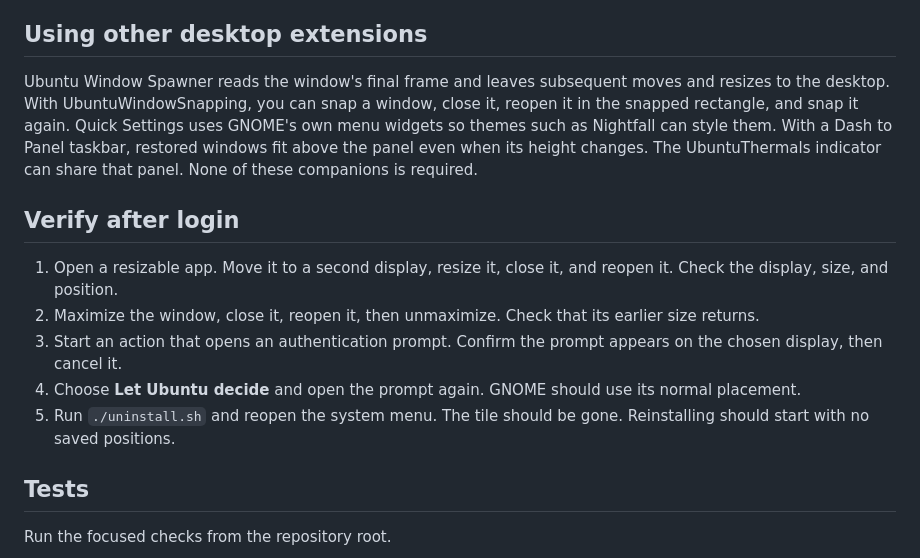
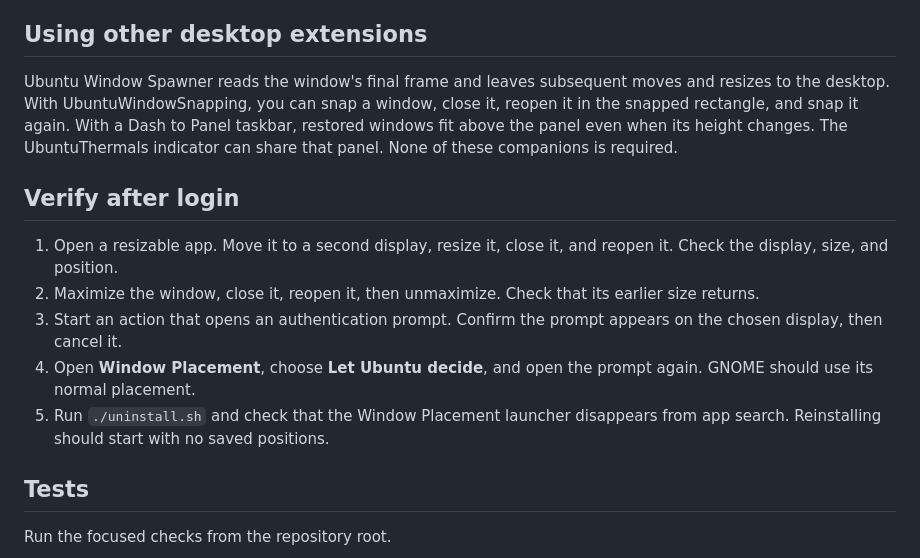
Before and after one commit to NathanJMF/UbuntuWindowSpawner, a Markdown page: README.md, the part around one of its changes. Rendered like a GitHub page.

```diff
--- a/README.md
+++ b/README.md
@@ -52,15 +48,15 @@ Window records are stored locally under `$XDG_STATE_HOME/ubuntu-window-spawner`
 
 ## Using other desktop extensions
 
-Ubuntu Window Spawner reads the window's final frame and leaves subsequent moves and resizes to the desktop. With UbuntuWindowSnapping, you can snap a window, close it, reopen it in the snapped rectangle, and snap it again. Quick Settings uses GNOME's own menu widgets so themes such as Nightfall can style them. With a Dash to Panel taskbar, restored windows fit above the panel even when its height changes. The UbuntuThermals indicator can share that panel. None of these companions is required.
+Ubuntu Window Spawner reads the window's final frame and leaves subsequent moves and resizes to the desktop. With UbuntuWindowSnapping, you can snap a window, close it, reopen it in the snapped rectangle, and snap it again. With a Dash to Panel taskbar, restored windows fit above the panel even when its height changes. The UbuntuThermals indicator can share that panel. None of these companions is required.
 
 ## Verify after login
 
 1. Open a resizable app. Move it to a second display, resize it, close it, and reopen it. Check the display, size, and position.
 2. Maximize the window, close it, reopen it, then unmaximize. Check that its earlier size returns.
 3. Start an action that opens an authentication prompt. Confirm the prompt appears on the chosen display, then cancel it.
-4. Choose **Let Ubuntu decide** and open the prompt again. GNOME should use its normal placement.
-5. Run `./uninstall.sh` and reopen the system menu. The tile should be gone. Reinstalling should start with no saved positions.
+4. Open **Window Placement**, choose **Let Ubuntu decide**, and open the prompt again. GNOME should use its normal placement.
+5. Run `./uninstall.sh` and check that the Window Placement launcher disappears from app search. Reinstalling should start with no saved positions.
 
 ## Tests
 
```
Also changed, not shown: other parts of README.md (+7 -11 lines), docs/preferences.png (added), docs/quick-settings.png (deleted).
